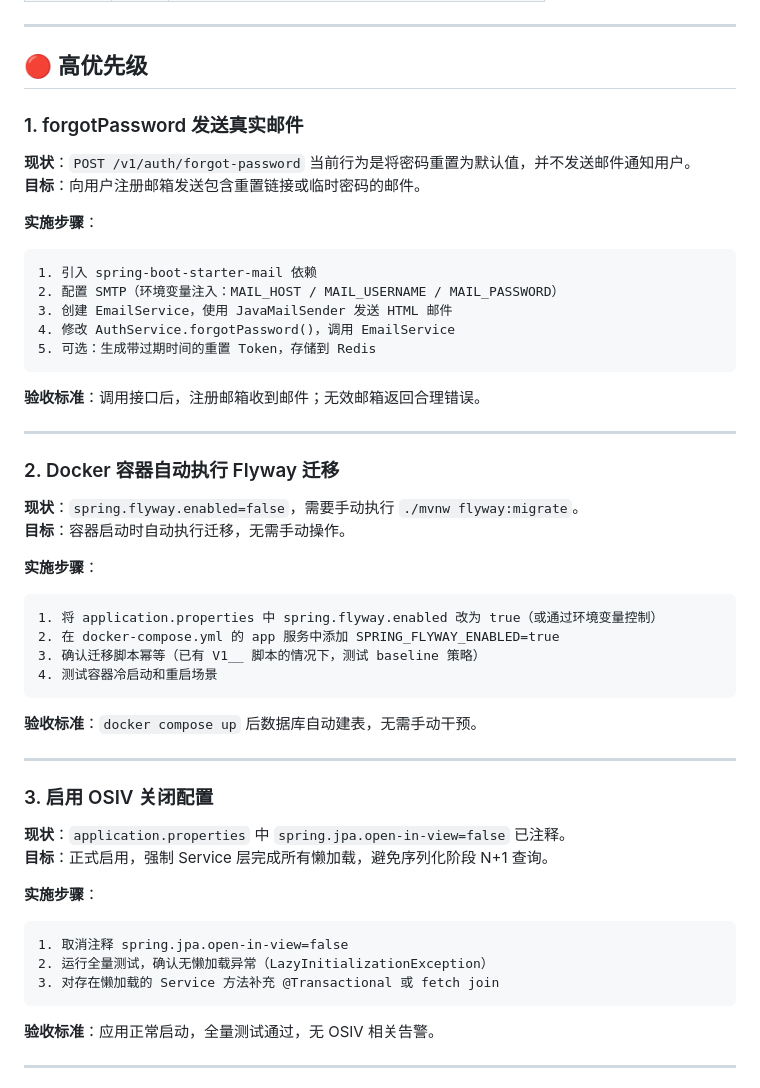
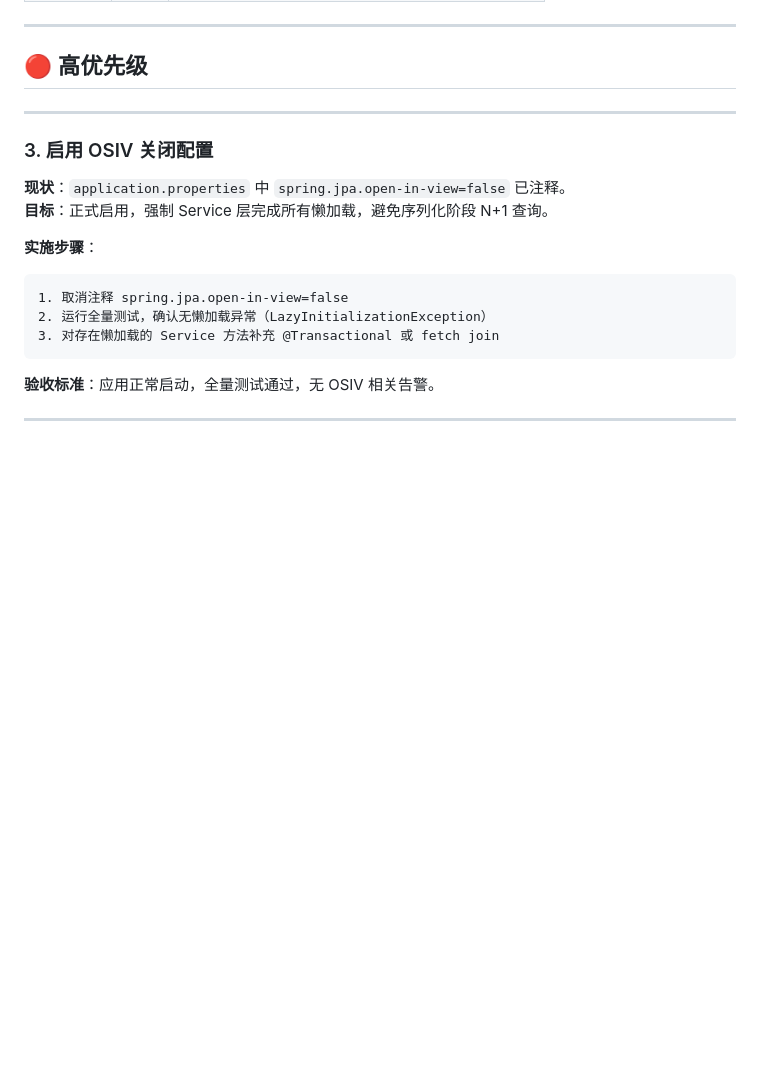
Before and after one commit to listen2code/ListenPortfolioBackend, a Markdown page: docs/todo.md, the part around the change. Rendered like a GitHub page; blank space fills up the shorter version.

Commit message:
fix: docs

````diff
--- a/TODO.md
+++ b/docs/todo.md
@@ -37,39 +37,6 @@
 ---
 
 ## 🔴 高优先级
-
-### 1. forgotPassword 发送真实邮件
-
-**现状**：`POST /v1/auth/forgot-password` 当前行为是将密码重置为默认值，并不发送邮件通知用户。
-**目标**：向用户注册邮箱发送包含重置链接或临时密码的邮件。
-
-**实施步骤**：
-```
-1. 引入 spring-boot-starter-mail 依赖
-2. 配置 SMTP（环境变量注入：MAIL_HOST / MAIL_USERNAME / MAIL_PASSWORD）
-3. 创建 EmailService，使用 JavaMailSender 发送 HTML 邮件
-4. 修改 AuthService.forgotPassword()，调用 EmailService
-5. 可选：生成带过期时间的重置 Token，存储到 Redis
-```
-
-**验收标准**：调用接口后，注册邮箱收到邮件；无效邮箱返回合理错误。
-
----
-
-### 2. Docker 容器自动执行 Flyway 迁移
-
-**现状**：`spring.flyway.enabled=false`，需要手动执行 `./mvnw flyway:migrate`。
-**目标**：容器启动时自动执行迁移，无需手动操作。
-
-**实施步骤**：
-```
-1. 将 application.properties 中 spring.flyway.enabled 改为 true（或通过环境变量控制）
-2. 在 docker-compose.yml 的 app 服务中添加 SPRING_FLYWAY_ENABLED=true
-3. 确认迁移脚本幂等（已有 V1__ 脚本的情况下，测试 baseline 策略）
-4. 测试容器冷启动和重启场景
-```
-
-**验收标准**：`docker compose up` 后数据库自动建表，无需手动干预。
 
 ---
 
````
